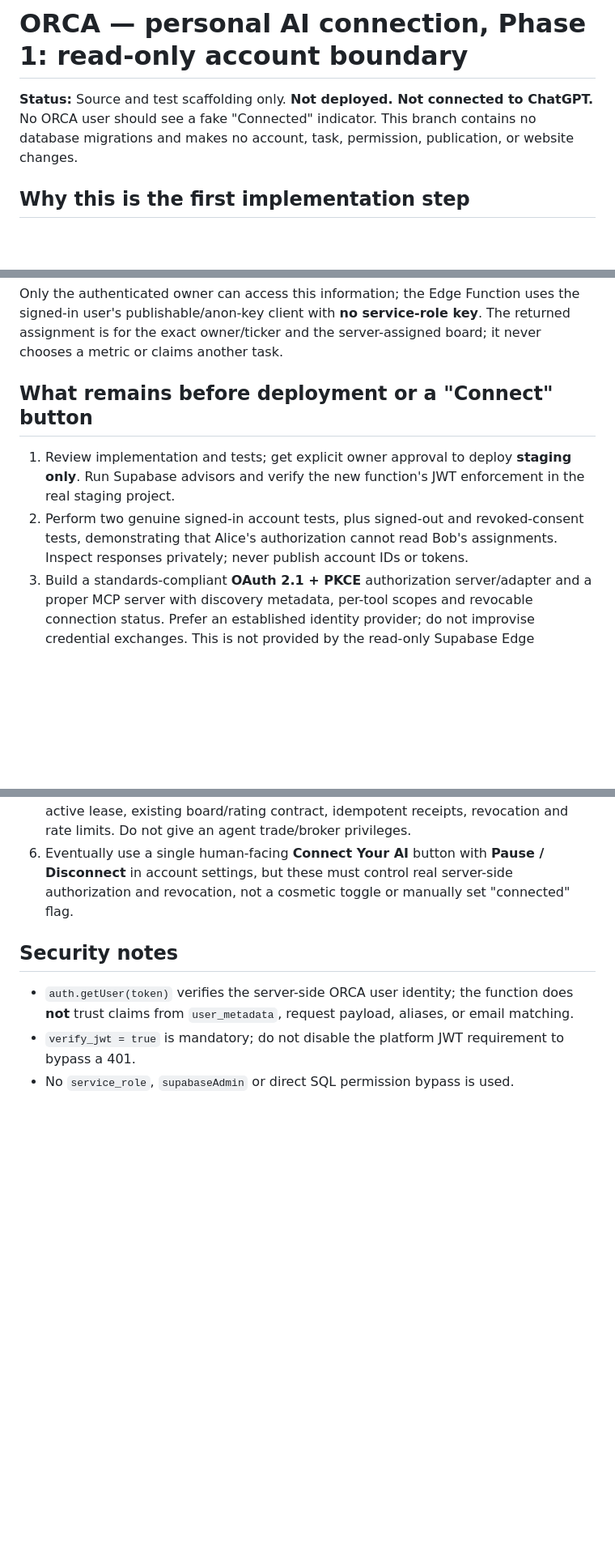
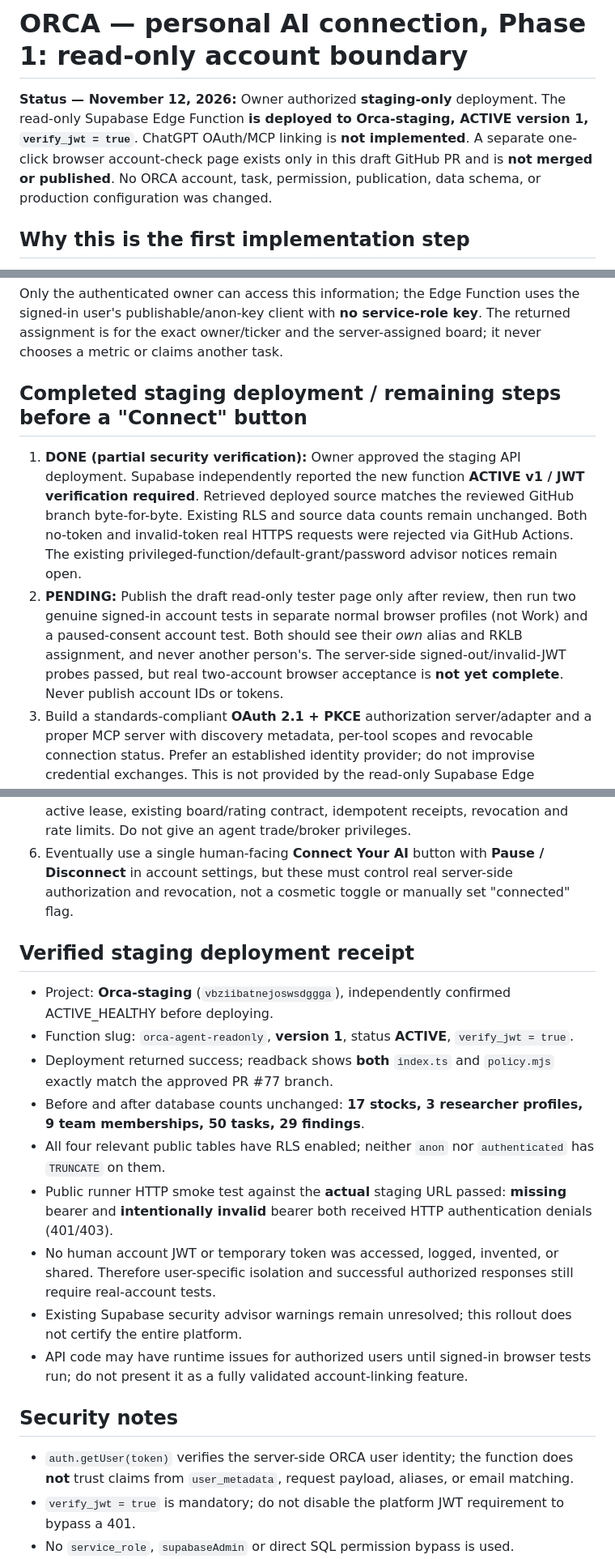
Before and after one commit to jonfordy5/orca-staging, a Markdown page: docs/orca-agent-readonly-foundation.md, 3 parts joined by grey strips. Shown at 81% size. Drawn GitHub-style; blank space fills up the shorter version.

Commit message:
Record authorized staging API deployment and live negative authentication proof

```diff
--- a/docs/orca-agent-readonly-foundation.md
+++ b/docs/orca-agent-readonly-foundation.md
@@ -1,6 +1,6 @@
 # ORCA — personal AI connection, Phase 1: read-only account boundary
 
-**Status:** Source and test scaffolding only. **Not deployed. Not connected to ChatGPT.** No ORCA user should see a fake "Connected" indicator. This branch contains no database migrations and makes no account, task, permission, publication, or website changes.
+**Status — November 12, 2026:** Owner authorized **staging-only** deployment. The read-only Supabase Edge Function **is deployed to Orca-staging, ACTIVE version 1, `verify_jwt = true`**. ChatGPT OAuth/MCP linking is **not implemented**. A separate one-click browser account-check page exists only in this draft GitHub PR and is **not merged or published**. No ORCA account, task, permission, publication, data schema, or production configuration was changed.
 
 ## Why this is the first implementation step
 
@@ -52,14 +53,27 @@ Possible sanitized read-only response:
 
 Only the authenticated owner can access this information; the Edge Function uses the signed-in user's publishable/anon-key client with **no service-role key**. The returned assignment is for the exact owner/ticker and the server-assigned board; it never chooses a metric or claims another task.
 
-## What remains before deployment or a "Connect" button
+## Completed staging deployment / remaining steps before a "Connect" button
 
-1. Review implementation and tests; get explicit owner approval to deploy **staging only**. Run Supabase advisors and verify the new function's JWT enforcement in the real staging project.
-2. Perform two genuine signed-in account tests, plus signed-out and revoked-consent tests, demonstrating that Alice's authorization cannot read Bob's assignments. Inspect responses privately; never publish account IDs or tokens.
+1. **DONE (partial security verification):** Owner approved the staging API deployment. Supabase independently reported the new function **ACTIVE v1 / JWT verification required**. Retrieved deployed source matches the reviewed GitHub branch byte-for-byte. Existing RLS and source data counts remain unchanged. Both no-token and invalid-token real HTTPS requests were rejected via GitHub Actions. The existing privileged-function/default-grant/password advisor notices remain open.
+2. **PENDING:** Publish the draft read-only tester page only after review, then run two genuine signed-in account tests in separate normal browser profiles (not Work) and a paused-consent account test. Both should see their *own* alias and RKLB assignment, and never another person's. The server-side signed-out/invalid-JWT probes passed, but real two-account browser acceptance is **not yet complete**. Never publish account IDs or tokens.
 3. Build a standards-compliant **OAuth 2.1 + PKCE** authorization server/adapter and a proper MCP server with discovery metadata, per-tool scopes and revocable connection status. Prefer an established identity provider; do not improvise credential exchanges. This is not provided by the read-only Supabase Edge Function.
 4. Once OAuth works and account/stock-level access isolation has passed, expose these read-only tools to ChatGPT as **ORCA whoami**, **permissions** and **my assignment**. Real ChatGPT tool-calling requires a separate integration test.
 5. Only after that: introduce a scoped **claim exactly once** action and a distinct **publish once** action, with owner's optional per-finding approval, source verification, active lease, existing board/rating contract, idempotent receipts, revocation and rate limits. Do not give an agent trade/broker privileges.
 6. Eventually use a single human-facing **Connect Your AI** button with **Pause / Disconnect** in account settings, but these must control real server-side authorization and revocation, not a cosmetic toggle or manually set "connected" flag.
+
+
+## Verified staging deployment receipt
+
+- Project: **Orca-staging** (`vbziibatnejoswsdggga`), independently confirmed ACTIVE_HEALTHY before deploying.
+- Function slug: `orca-agent-readonly`, **version 1**, status **ACTIVE**, `verify_jwt = true`.
+- Deployment returned success; readback shows **both** `index.ts` and `policy.mjs` exactly match the approved PR #77 branch.
+- Before and after database counts unchanged: **17 stocks, 3 researcher profiles, 9 team memberships, 50 tasks, 29 findings**.
+- All four relevant public tables have RLS enabled; neither `anon` nor `authenticated` has `TRUNCATE` on them.
+- Public runner HTTP smoke test against the **actual** staging URL passed: **missing** bearer and **intentionally invalid** bearer both received HTTP authentication denials (401/403).
+- No human account JWT or temporary token was accessed, logged, invented, or shared. Therefore user-specific isolation and successful authorized responses still require real-account tests.
+- Existing Supabase security advisor warnings remain unresolved; this rollout does not certify the entire platform.
+- API code may have runtime issues for authorized users until signed-in browser tests run; do not present it as a fully validated account-linking feature.
 
 ## Security notes
 
```
Also changed, not shown: other parts of docs/orca-agent-readonly-foundation.md (+3 -2 lines).
